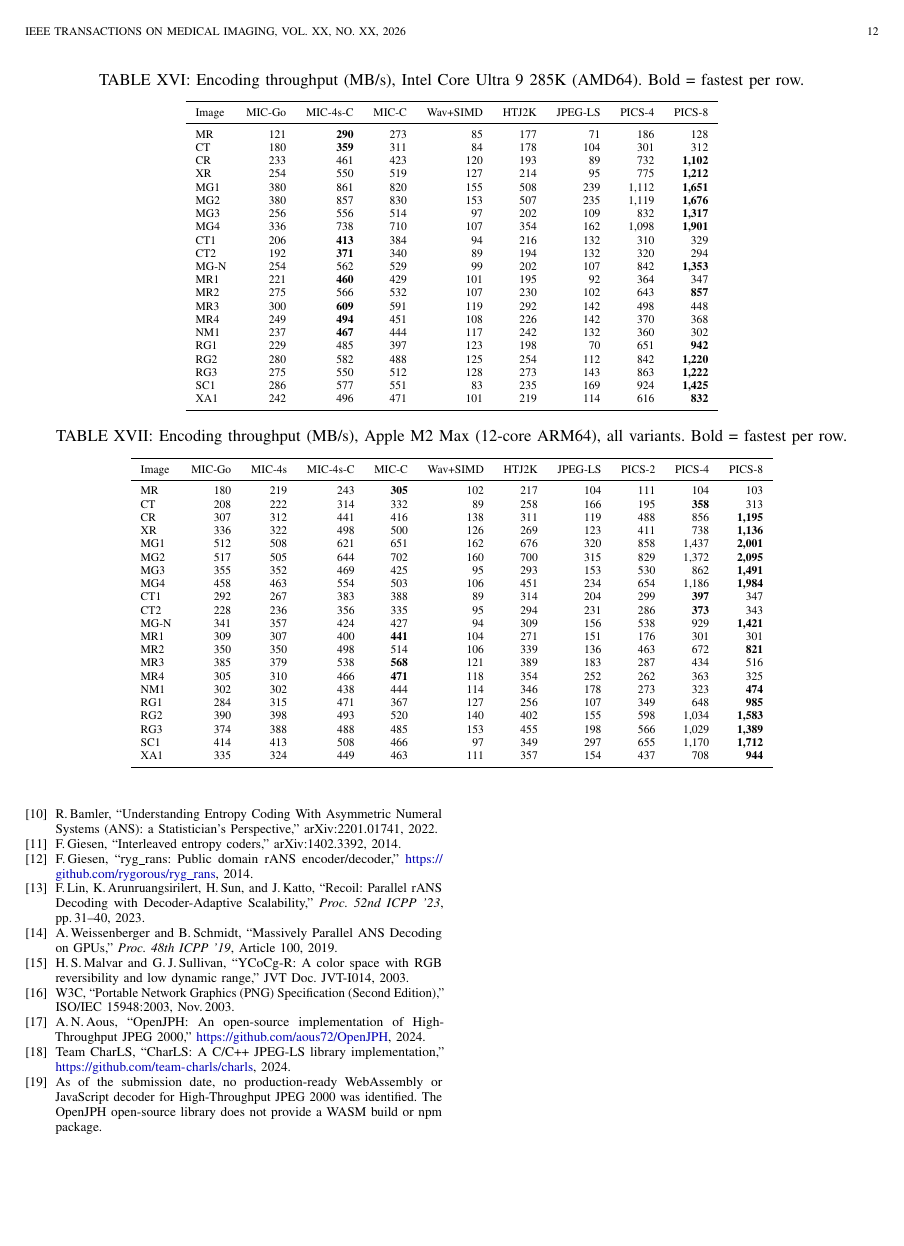
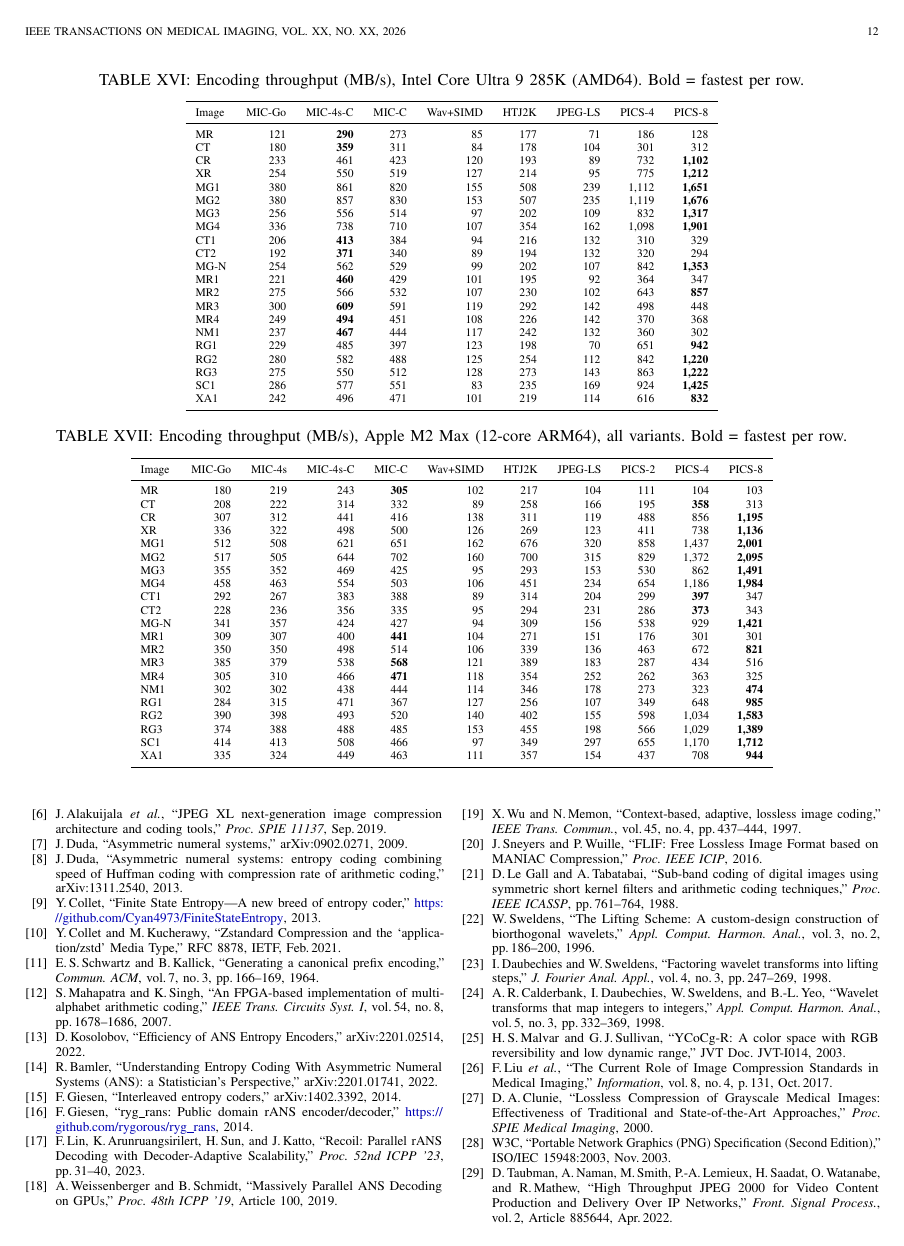
Before and after one commit to pappuks/medical-image-codec, a LaTeX paper (paper/mic-paper-v3-ieee.tex): page 12 of 12 before the commit and page 12 of 13 after it. Compiled offline with pdfLaTeX.

Commit message:
Update MIC paper with additional references and improved clarity in compression discussions

```diff
--- a/paper/mic-paper-v3-ieee.tex
+++ b/paper/mic-paper-v3-ieee.tex
@@ -1385,3 +1407,8 @@ standardization into JPEG-LS,''
+\bibitem{jpegxl}
+J.\,Alakuijala \textit{et al.},
+``JPEG XL next-generation image compression architecture and coding tools,''
+\textit{Proc.\ SPIE 11137}, Sep.\,2019.
+
 \bibitem{duda2009}
 J.\,Duda, ``Asymmetric numeral systems,'' arXiv:0902.0271, 2009.
 
@@ -1398,6 +1425,11 @@ Y.\,Collet, ``Finite State Entropy---A new breed of entropy coder,''
 Y.\,Collet and M.\,Kucherawy,
 ``Zstandard Compression and the `application/zstd' Media Type,''
 RFC~8878, IETF, Feb.\,2021.
+
+\bibitem{schwartz1964}
+E.\,S.\,Schwartz and B.\,Kallick,
+``Generating a canonical prefix encoding,''
+\textit{Commun.\ ACM}, vol.\,7, no.\,3, pp.\,166--169, 1964.
 
 \bibitem{mahapatra2007}
 S.\,Mahapatra and K.\,Singh,
@@ -1430,11 +1462,60 @@ A.\,Weissenberger and B.\,Schmidt,
 ``Massively Parallel ANS Decoding on GPUs,''
 \textit{Proc.\ 48th ICPP '19}, Article~100, 2019.
 
+\bibitem{wu1997}
+X.\,Wu and N.\,Memon,
+``Context-based, adaptive, lossless image coding,''
+\textit{IEEE Trans.\ Commun.}, vol.\,45, no.\,4, pp.\,437--444, 1997.
+
+\bibitem{sneyers2016}
+J.\,Sneyers and P.\,Wuille,
+``FLIF: Free Lossless Image Format based on MANIAC Compression,''
+\textit{Proc.\ IEEE ICIP}, 2016.
+
+\bibitem{legall1988}
+D.\,Le Gall and A.\,Tabatabai,
+``Sub-band coding of digital images using symmetric short kernel filters and
+arithmetic coding techniques,'' \textit{Proc.\ IEEE ICASSP}, pp.\,761--764,
+1988.
+
+\bibitem{sweldens1996}
+W.\,Sweldens,
+``The Lifting Scheme: A custom-design construction of biorthogonal wavelets,''
+\textit{Appl.\ Comput.\ Harmon.\ Anal.}, vol.\,3, no.\,2, pp.\,186--200, 1996.
+
+\bibitem{daubechies1998}
+I.\,Daubechies and W.\,Sweldens,
+``Factoring wavelet transforms into lifting steps,''
+\textit{J.\ Fourier Anal.\ Appl.}, vol.\,4, no.\,3, pp.\,247--269, 1998.
+
+\bibitem{calderbank1998}
+A.\,R.\,Calderbank, I.\,Daubechies, W.\,Sweldens, and B.-L.\,Yeo,
+``Wavelet transforms that map integers to integers,''
+\textit{Appl.\ Comput.\ Harmon.\ Anal.}, vol.\,5, no.\,3, pp.\,332--369, 1998.
+
 \bibitem{ycocgr}
 H.\,S.\,Malvar and G.\,J.\,Sullivan,
 ``YCoCg-R: A color space with RGB reversibility and low dynamic range,''
 JVT Doc.\ JVT-I014, 2003.
 
+\bibitem{liu2017}
+F.\,Liu \textit{et al.},
+``The Current Role of Image Compression Standards in Medical Imaging,''
+\textit{Information}, vol.\,8, no.\,4, p.\,131, Oct.\,2017.
+
+\bibitem{clunie2000}
+D.\,A.\,Clunie,
+``Lossless Compression of Grayscale Medical Images: Effectiveness of
+Traditional and State-of-the-Art Approaches,''
+\textit{Proc.\ SPIE Medical Imaging}, 2000.
+
 \bibitem{png}
 W3C, ``Portable Network Graphics (PNG) Specification (Second Edition),''
 ISO/IEC 15948:2003, Nov.\,2003.
+
+\bibitem{taubman2022}
+D.\,Taubman, A.\,Naman, M.\,Smith, P.-A.\,Lemieux, H.\,Saadat, O.\,Watanabe,
+and R.\,Mathew,
+``High Throughput JPEG~2000 for Video Content Production and Delivery Over IP
+Networks,''
+\textit{Front.\ Signal Process.}, vol.\,2, Article 885644, Apr.\,2022.
```
Also changed, not shown: paper/mic-paper-v3-ieee.pdf, paper/mic-paper-v3-ieee.tex (53 more changed lines).
